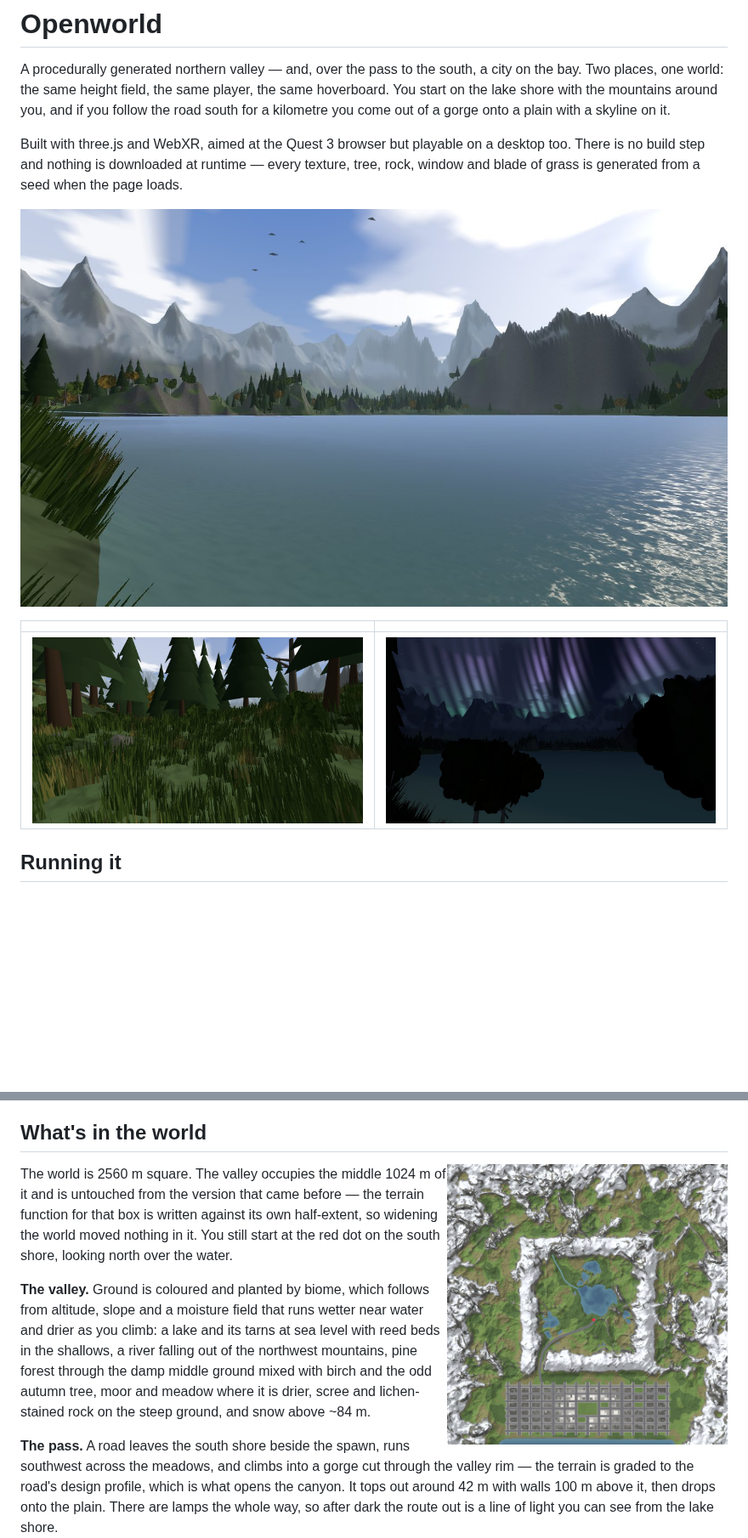
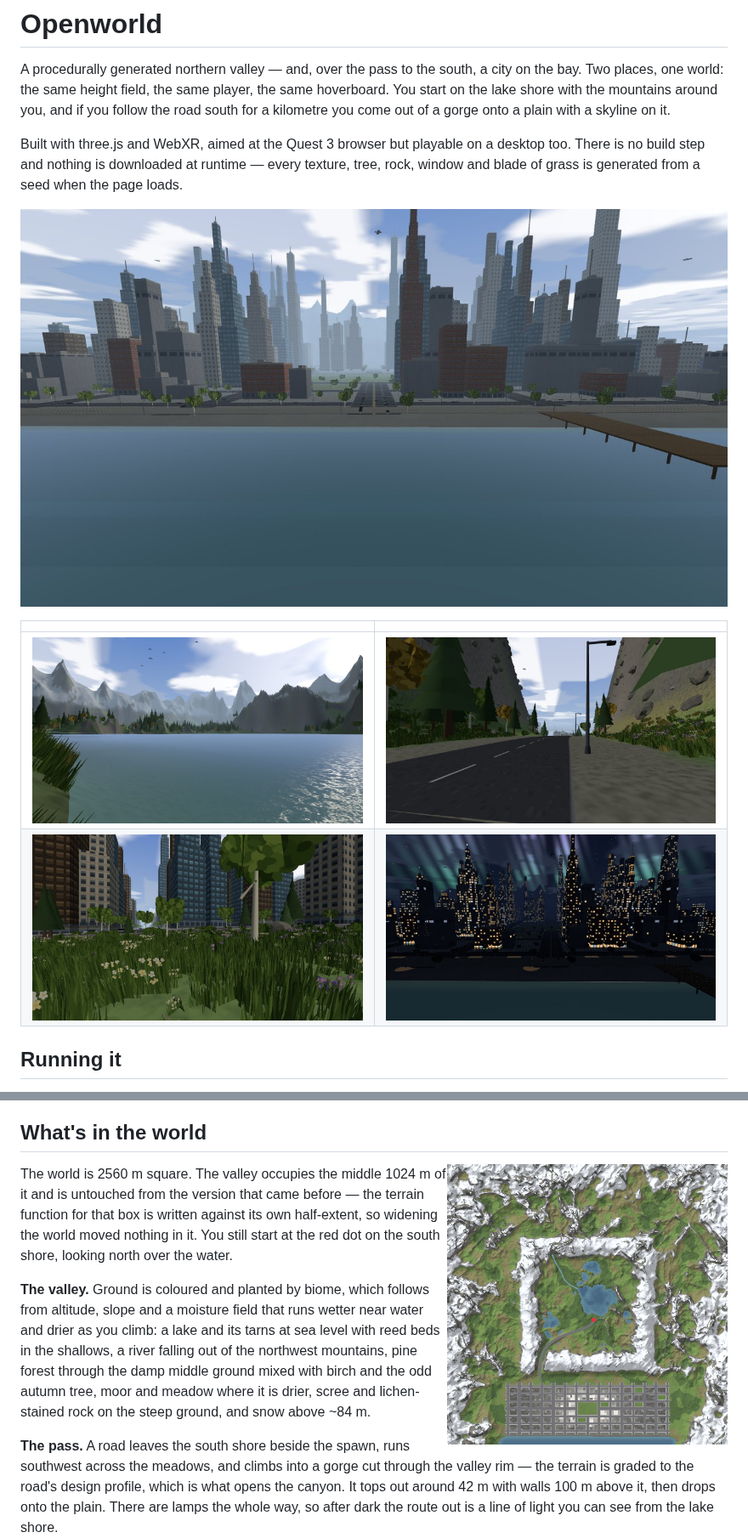
Before and after one commit to permabulk69420-pixel/Openworld, a Markdown page: README.md, 2 parts joined by grey strips. Shown at 85% size. Rendered like a GitHub page; pictures changed too: screenshots/city-night.jpg (added), screenshots/city.jpg (added), screenshots/map.png; blank space fills up the shorter version.

```diff
--- a/README.md
+++ b/README.md
@@ -11,11 +11,12 @@ desktop too. There is no build step and nothing is downloaded at runtime — eve
 texture, tree, rock, window and blade of grass is generated from a seed when the
 page loads.
 
-![The lake, looking north toward the peaks](screenshots/valley.jpg)
+![The city across the bay](screenshots/city.jpg)
 
 | | |
 |---|---|
-| ![Pine forest at the south shore](screenshots/forest.jpg) | ![Aurora over the lake](screenshots/aurora.jpg) |
+| ![The lake, looking north toward the peaks](screenshots/valley.jpg) | ![The gorge the road cuts through the valley rim](screenshots/pass.jpg) |
+| ![The central park, with downtown behind it](screenshots/park.jpg) | ![The skyline lit up under the aurora](screenshots/city-night.jpg) |
 
 ## Running it
 
```
Also changed, not shown: 3 other files.
